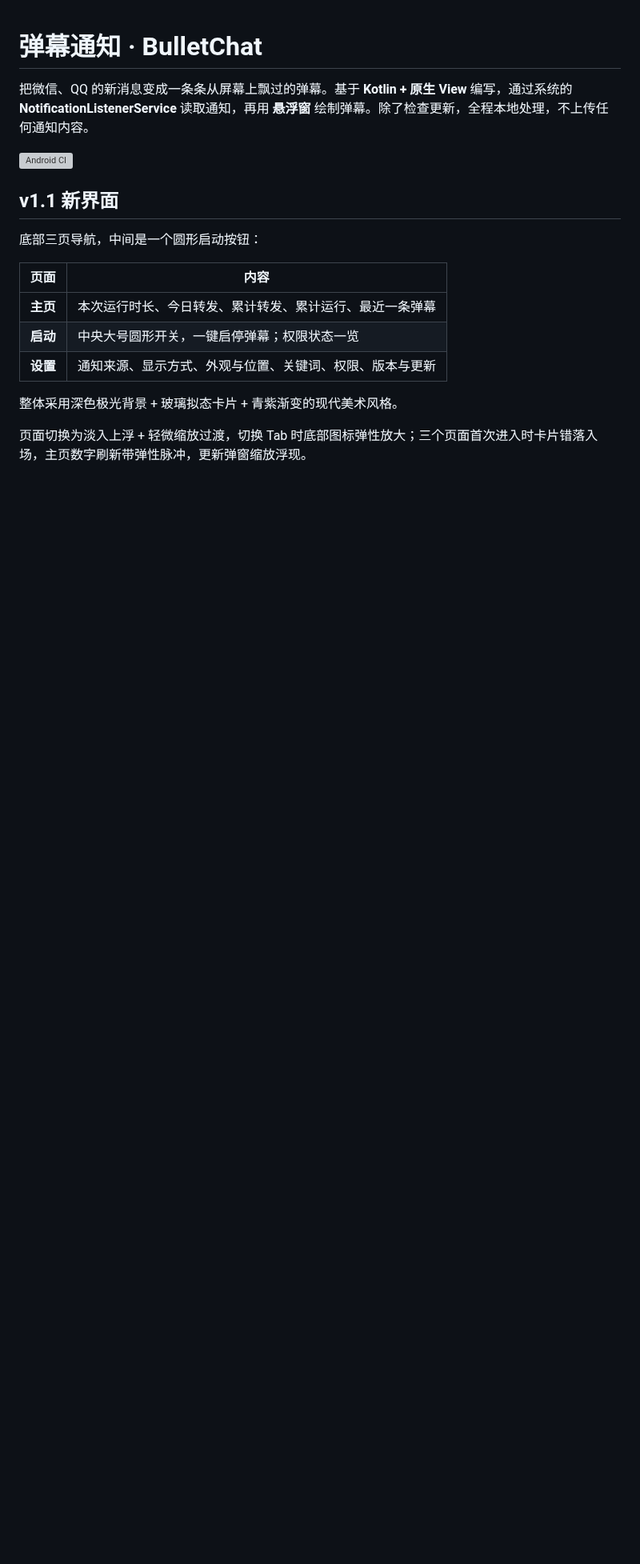
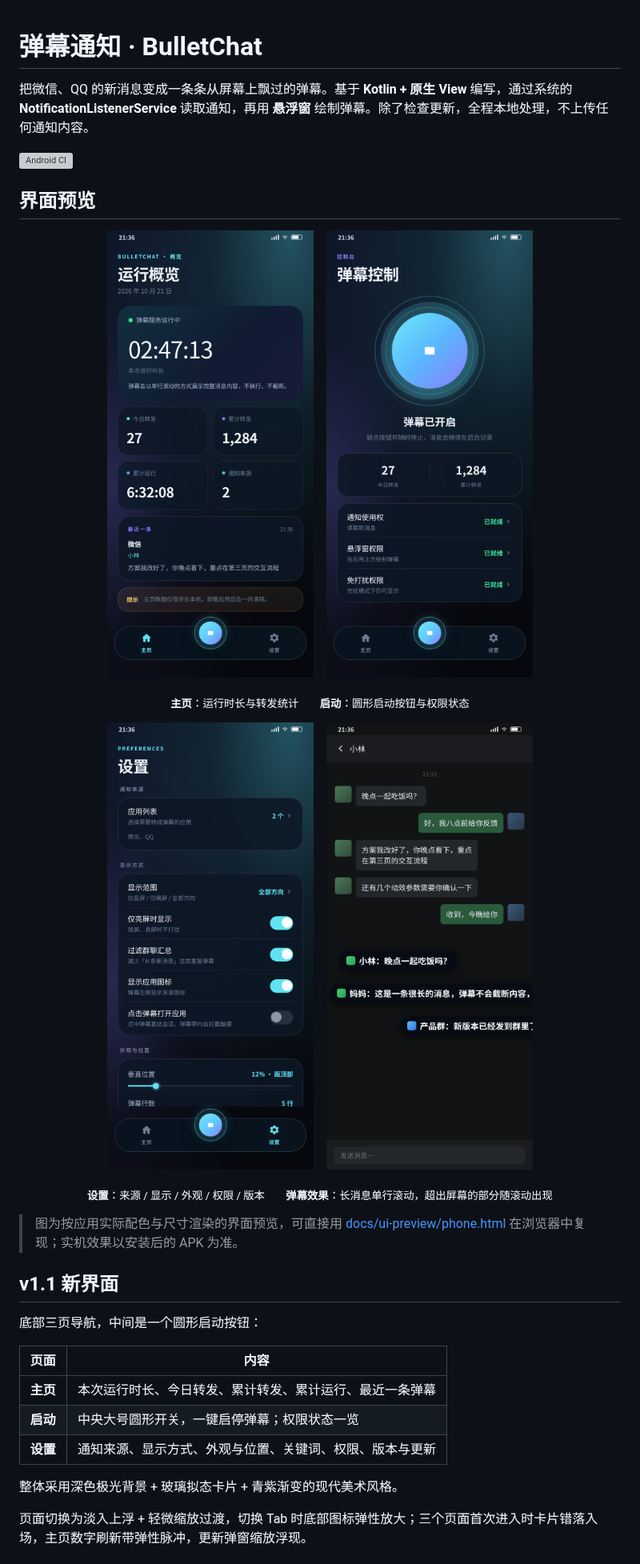
Before and after one commit to suibian-sun/bullet-chat, a Markdown page: README.md, the part around the change. Shown at 80% size. Rendered like a GitHub page; pictures changed too: docs/screenshots/danmaku.png (added), docs/screenshots/home.png (added), docs/screenshots/launch.png (added); blank space fills up the shorter version; grey boxes are pictures that could not be loaded.

Commit message:
docs: 增加主页/启动/设置/弹幕效果四张界面预览图，并附可复现的 HTML

```diff
--- a/README.md
+++ b/README.md
@@ -3,6 +3,24 @@
 把微信、QQ 的新消息变成一条条从屏幕上飘过的弹幕。基于 **Kotlin + 原生 View** 编写，通过系统的 **NotificationListenerService** 读取通知，再用 **悬浮窗** 绘制弹幕。除了检查更新，全程本地处理，不上传任何通知内容。
 
 ![Android CI](https://github.com/suibian-sun/bullet-chat/actions/workflows/android.yml/badge.svg)
+
+## 界面预览
+
+<p align="center">
+  <img src="docs/screenshots/home.png" width="292" alt="主页" />
+  &nbsp;&nbsp;
+  <img src="docs/screenshots/launch.png" width="292" alt="启动页" />
+</p>
+<p align="center"><sub><b>主页</b>：运行时长与转发统计　　<b>启动</b>：圆形启动按钮与权限状态</sub></p>
+
+<p align="center">
+  <img src="docs/screenshots/settings.png" width="292" alt="设置页" />
+  &nbsp;&nbsp;
+  <img src="docs/screenshots/danmaku.png" width="292" alt="弹幕效果" />
+</p>
+<p align="center"><sub><b>设置</b>：来源 / 显示 / 外观 / 权限 / 版本　　<b>弹幕效果</b>：长消息单行滚动，超出屏幕的部分随滚动出现</sub></p>
+
+> 图为按应用实际配色与尺寸渲染的界面预览，可直接用 [docs/ui-preview/phone.html](docs/ui-preview/phone.html) 在浏览器中复现；实机效果以安装后的 APK 为准。
 
 ## v1.1 新界面
 
```
Also changed, not shown: 1 other file.
